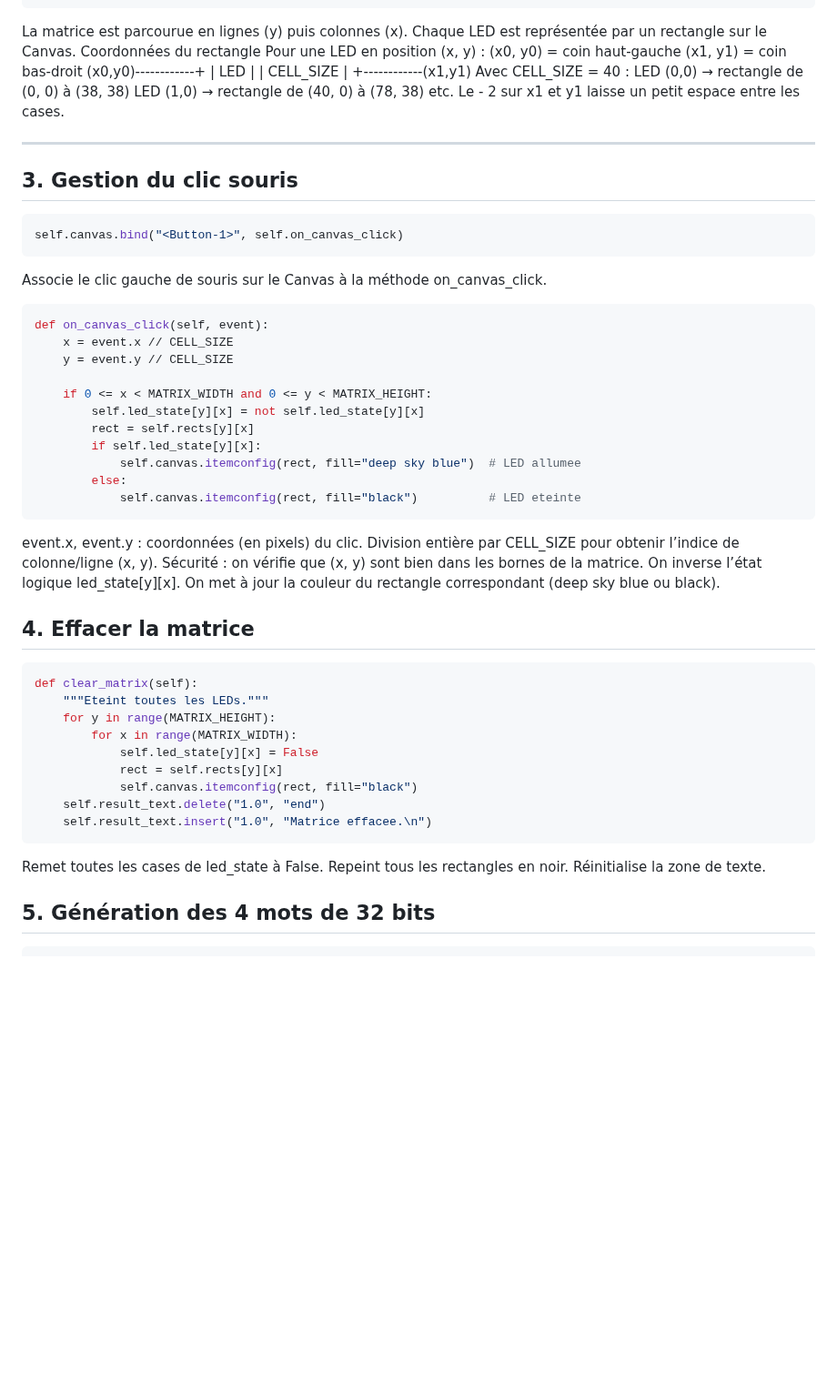
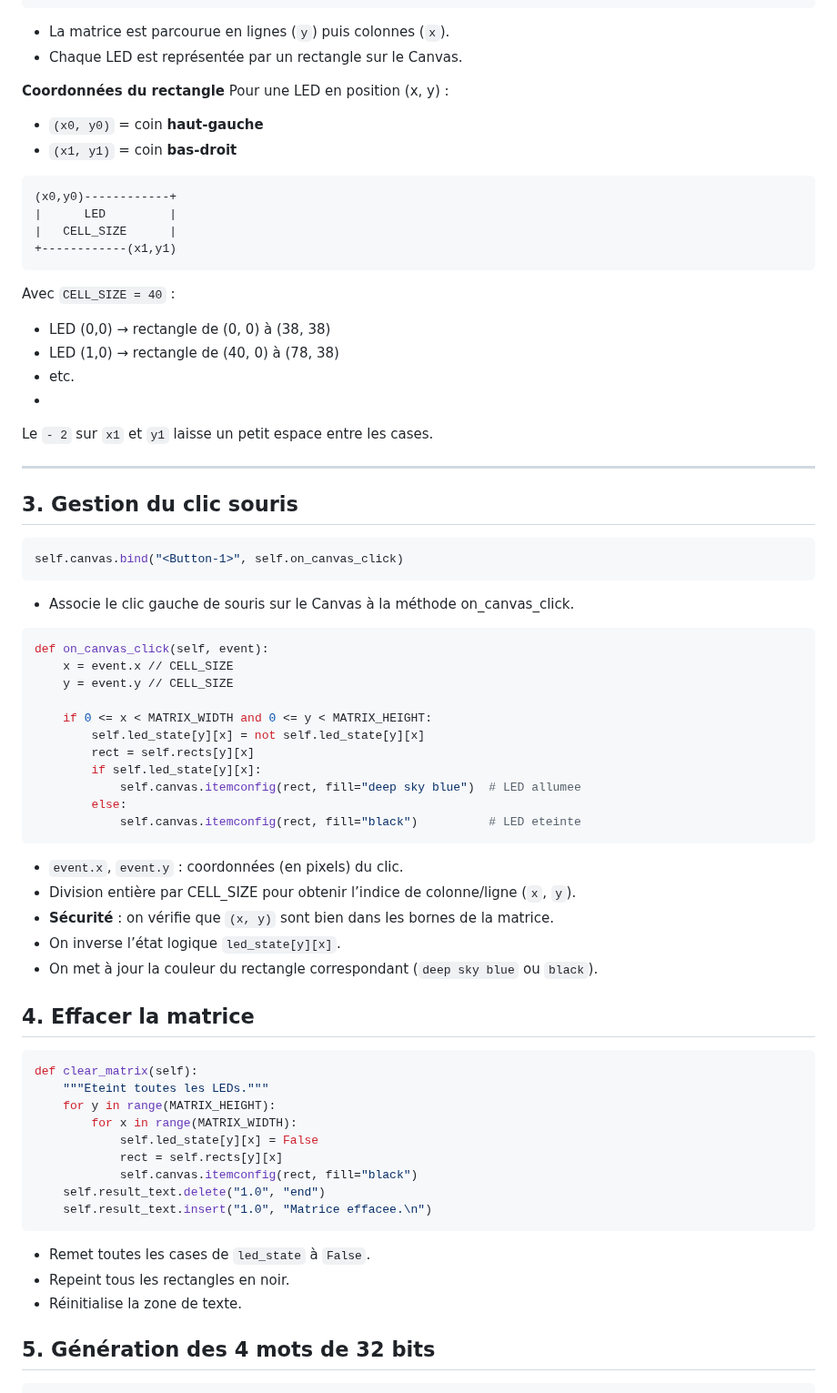
Before and after one commit to philippe86220/UNO-Q-matrixWrite, a Markdown page: code/README.md, the part around one of its changes. Shown at 91% size. GitHub-like rendering; blank space fills up the shorter version.

````diff
--- a/code/README.md
+++ b/code/README.md
@@ -63,21 +63,25 @@ for y in range(MATRIX_HEIGHT):
         )
         self.rects[y][x] = rect
 ```
-La matrice est parcourue en lignes (y) puis colonnes (x).
-Chaque LED est représentée par un rectangle sur le Canvas.
-Coordonnées du rectangle
+- La matrice est parcourue en lignes (`y`) puis colonnes (`x`).
+- Chaque LED est représentée par un rectangle sur le Canvas.
+
+**Coordonnées du rectangle**
 Pour une LED en position (x, y) :
-(x0, y0) = coin haut-gauche
-(x1, y1) = coin bas-droit
+- `(x0, y0)` = coin **haut-gauche**
+- `(x1, y1)` = coin **bas-droit**
+```text
 (x0,y0)------------+
 |      LED         |
 |   CELL_SIZE      |
 +------------(x1,y1)
-Avec CELL_SIZE = 40 :
-LED (0,0) → rectangle de (0, 0) à (38, 38)
-LED (1,0) → rectangle de (40, 0) à (78, 38)
-etc.
-Le - 2 sur x1 et y1 laisse un petit espace entre les cases.
+```
+Avec ```CELL_SIZE = 40``` :
+- LED (0,0) → rectangle de (0, 0) à (38, 38)
+- LED (1,0) → rectangle de (40, 0) à (78, 38)
+- etc.
+-
+Le `- 2` sur `x1` et `y1` laisse un petit espace entre les cases.
 
 ---
 
@@ -87,7 +91,7 @@ Le - 2 sur x1 et y1 laisse un petit espace entre les cases.
 self.canvas.bind("<Button-1>", self.on_canvas_click)
 ```
 
-Associe le clic gauche de souris sur le Canvas à la méthode on_canvas_click.
+- Associe le clic gauche de souris sur le Canvas à la méthode on_canvas_click.
 ```python
 def on_canvas_click(self, event):
     x = event.x // CELL_SIZE
@@ -102,11 +106,11 @@ def on_canvas_click(self, event):
             self.canvas.itemconfig(rect, fill="black")          # LED eteinte
 ```
 
-event.x, event.y : coordonnées (en pixels) du clic.
-Division entière par CELL_SIZE pour obtenir l’indice de colonne/ligne (x, y).
-Sécurité : on vérifie que (x, y) sont bien dans les bornes de la matrice.
-On inverse l’état logique led_state[y][x].
-On met à jour la couleur du rectangle correspondant (deep sky blue ou black).
+- `event.x`, `event.y` : coordonnées (en pixels) du clic.
+- Division entière par CELL_SIZE pour obtenir l’indice de colonne/ligne (`x`, `y`).
+- **Sécurité** : on vérifie que `(x, y)` sont bien dans les bornes de la matrice.
+- On inverse l’état logique `led_state[y][x]`.
+- On met à jour la couleur du rectangle correspondant (`deep sky blue` ou `black`).
 
 ## 4. Effacer la matrice
 ```python
@@ -121,9 +125,9 @@ def clear_matrix(self):
     self.result_text.insert("1.0", "Matrice effacee.\n")
 ```
 
-Remet toutes les cases de led_state à False.
-Repeint tous les rectangles en noir.
-Réinitialise la zone de texte.
+- Remet toutes les cases de `led_state` à `False`.
+- Repeint tous les rectangles en noir.
+- Réinitialise la zone de texte.
 
 ## 5. Génération des 4 mots de 32 bits
 ```python
````
Also changed, not shown: other parts of code/README.md (+15 -16 lines).
